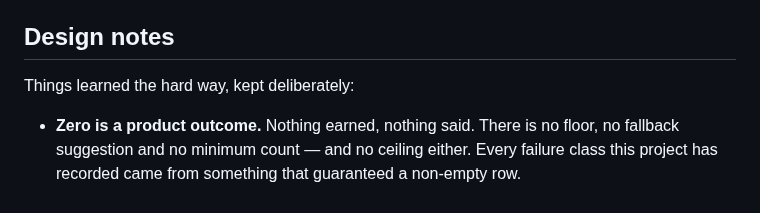
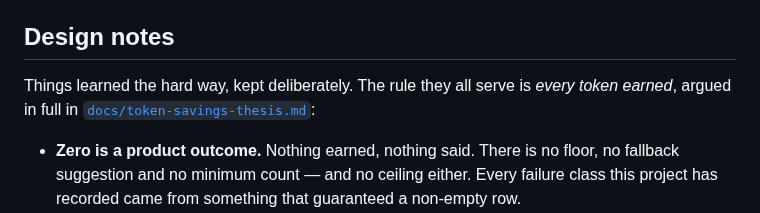
Before and after one commit to 33kain/contexa, a Markdown page: README.md, the part around the change. Drawn GitHub-style.

```diff
--- a/README.md
+++ b/README.md
@@ -185,7 +185,9 @@ Full policy: [`publishing/PRIVACY.md`](publishing/PRIVACY.md)
 
 ## Design notes
 
-Things learned the hard way, kept deliberately:
+Things learned the hard way, kept deliberately. The rule they all serve is
+*every token earned*, argued in full in
+[`docs/token-savings-thesis.md`](docs/token-savings-thesis.md):
 
 - **Zero is a product outcome.** Nothing earned, nothing said. There is no floor,
   no fallback suggestion and no minimum count — and no ceiling either. Every
```
Also changed, not shown: CLAUDE.md (+1 -0 lines), docs/token-savings-thesis.md (added, +299 -0 lines).
